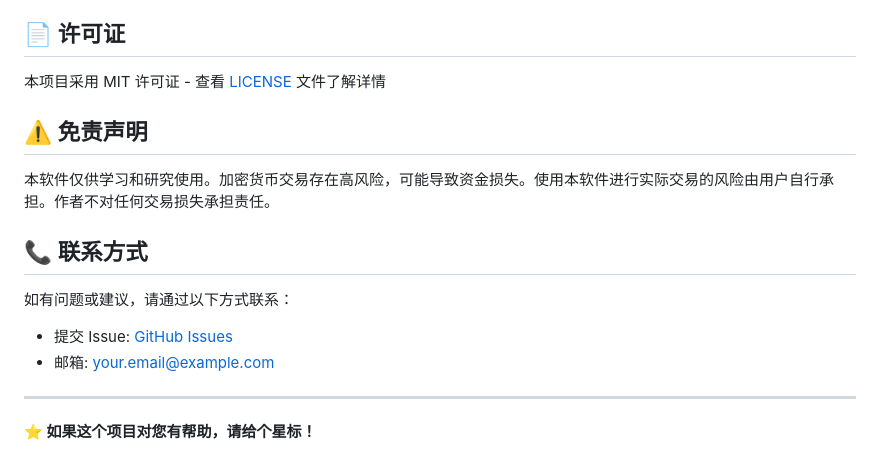
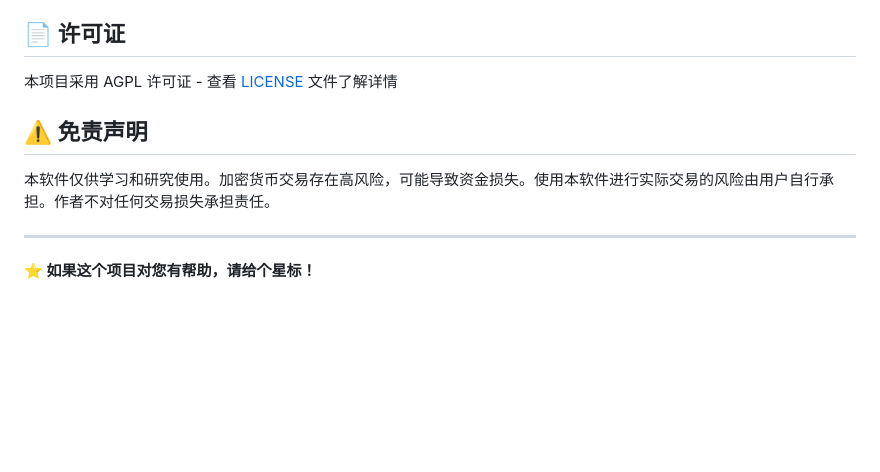
Before and after one commit to NB-Group/BTC_Trading, a Markdown page: README.md, the part around the change. Rendered like a GitHub page; blank space fills up the shorter version.

Commit message:
chore: chore: Update README.md | EN: update | EN: update

```diff
--- a/README.md
+++ b/README.md
@@ -159,19 +159,12 @@ MACRO_ECONOMIC_KEYWORDS = [
 
 ## 📄 许可证
 
-本项目采用 MIT 许可证 - 查看 [LICENSE](LICENSE) 文件了解详情
+本项目采用 AGPL 许可证 - 查看 [LICENSE](LICENSE) 文件了解详情
 
 ## ⚠️ 免责声明
 
 本软件仅供学习和研究使用。加密货币交易存在高风险，可能导致资金损失。使用本软件进行实际交易的风险由用户自行承担。作者不对任何交易损失承担责任。
 
-## 📞 联系方式
-
-如有问题或建议，请通过以下方式联系：
-
-- 提交 Issue: [GitHub Issues](https://github.com/yourusername/btc-trading-system/issues)
-- 邮箱: your.email@example.com
-
 ---
 
 **⭐ 如果这个项目对您有帮助，请给个星标！**
```
